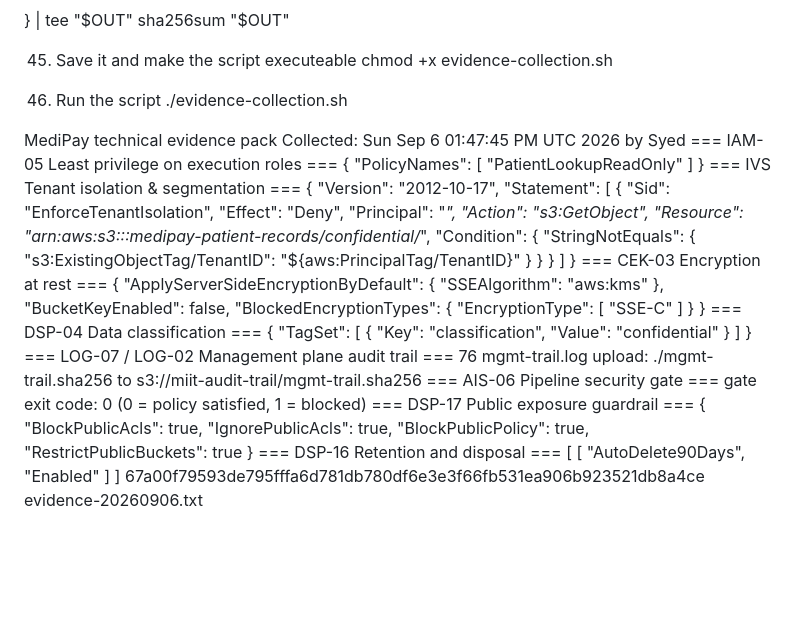
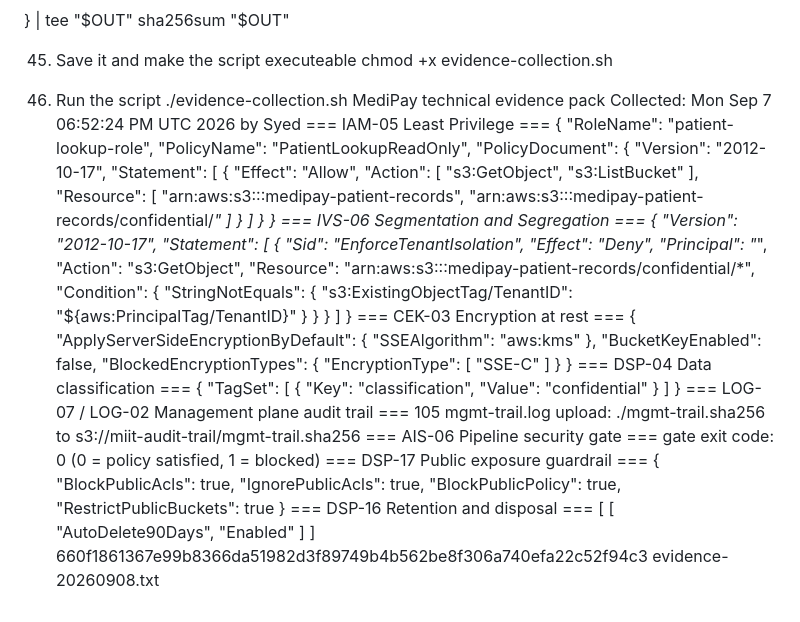
Before and after one commit to ExS1ghTeD/IKB42603---CLOUD-COMPUTING-SECURITY-ESSENTIALS, a Markdown page: Assignment/README.md, the part around the change. GitHub-like rendering; blank space fills up the shorter version.

Commit message:
Update the repo for the new line of code

```diff
--- a/Assignment/README.md
+++ b/Assignment/README.md
@@ -451,16 +451,30 @@ chmod +x evidence-collection.sh
 
 46. Run the script
 ./evidence-collection.sh
-
 MediPay technical evidence pack
-Collected: Sun Sep  6 01:47:45 PM UTC 2026 by Syed
-=== IAM-05 Least privilege on execution roles ===
+Collected: Mon Sep  7 06:52:24 PM UTC 2026 by Syed
+=== IAM-05 Least Privilege ===
 {
-    "PolicyNames": [
-        "PatientLookupReadOnly"
-    ]
+    "RoleName": "patient-lookup-role",
+    "PolicyName": "PatientLookupReadOnly",
+    "PolicyDocument": {
+        "Version": "2012-10-17",
+        "Statement": [
+            {
+                "Effect": "Allow",
+                "Action": [
+                    "s3:GetObject",
+                    "s3:ListBucket"
+                ],
+                "Resource": [
+                    "arn:aws:s3:::medipay-patient-records",
+                    "arn:aws:s3:::medipay-patient-records/confidential/*"
+                ]
+            }
+        ]
+    }
 }
-=== IVS Tenant isolation & segmentation ===
+=== IVS-06 Segmentation and Segregation ===
 {
   "Version": "2012-10-17",
   "Statement": [
@@ -500,7 +514,7 @@ Collected: Sun Sep  6 01:47:45 PM UTC 2026 by Syed
     ]
 }
 === LOG-07 / LOG-02 Management plane audit trail ===
-76 mgmt-trail.log
+105 mgmt-trail.log
 upload: ./mgmt-trail.sha256 to s3://miit-audit-trail/mgmt-trail.sha256
 === AIS-06 Pipeline security gate ===
 gate exit code: 0 (0 = policy satisfied, 1 = blocked)
@@ -518,4 +532,4 @@ gate exit code: 0 (0 = policy satisfied, 1 = blocked)
         "Enabled"
     ]
 ]
-67a00f79593de795fffa6d781db780df6e3e3f66fb531ea906b923521db8a4ce  evidence-20260906.txt
+660f1861367e99b8366da51982d3f89749b4b562be8f306a740efa22c52f94c3  evidence-20260908.txt
```
Also changed, not shown: Assignment/screenshot/Appendix_B_part1.png, Assignment/screenshot/Appendix_B_part2.png, 3 other files.
